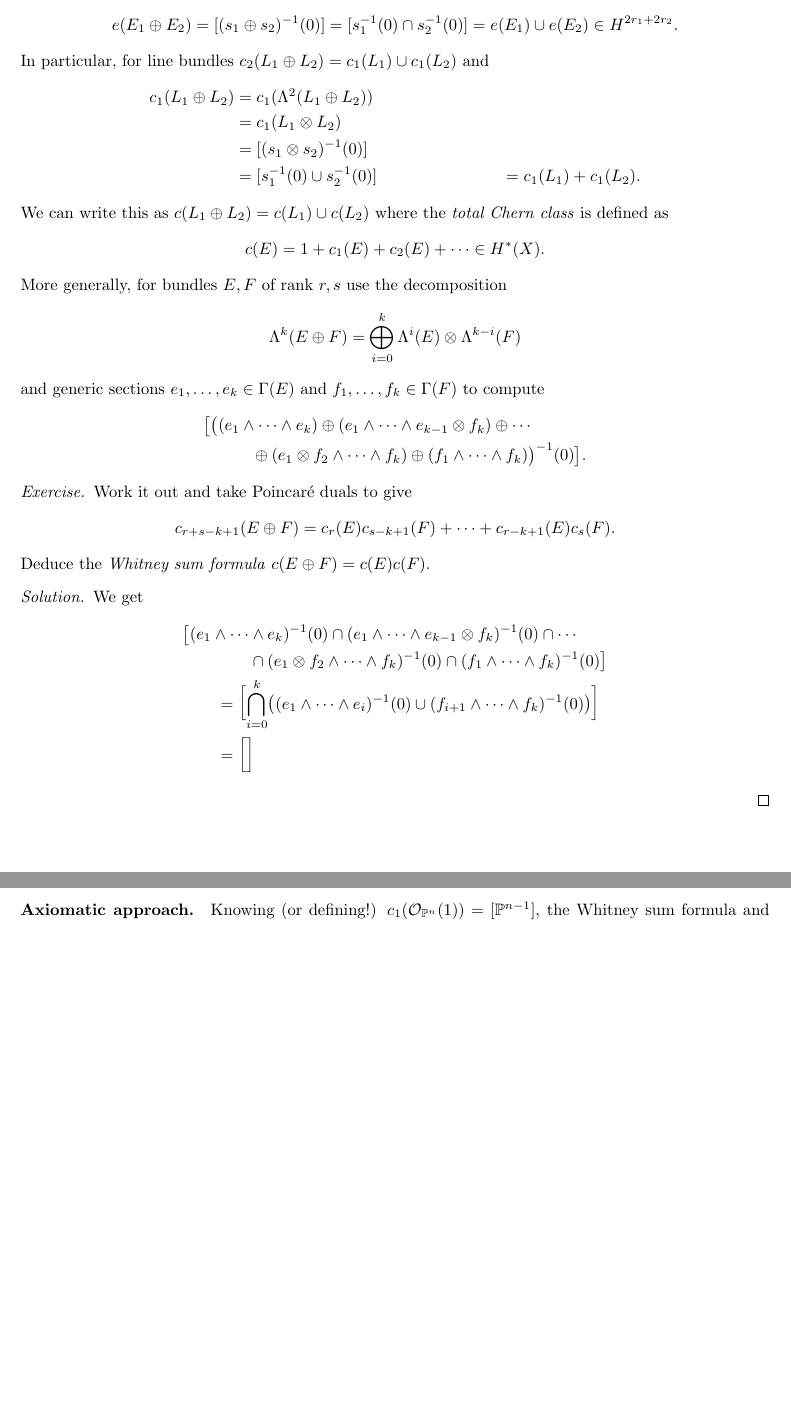
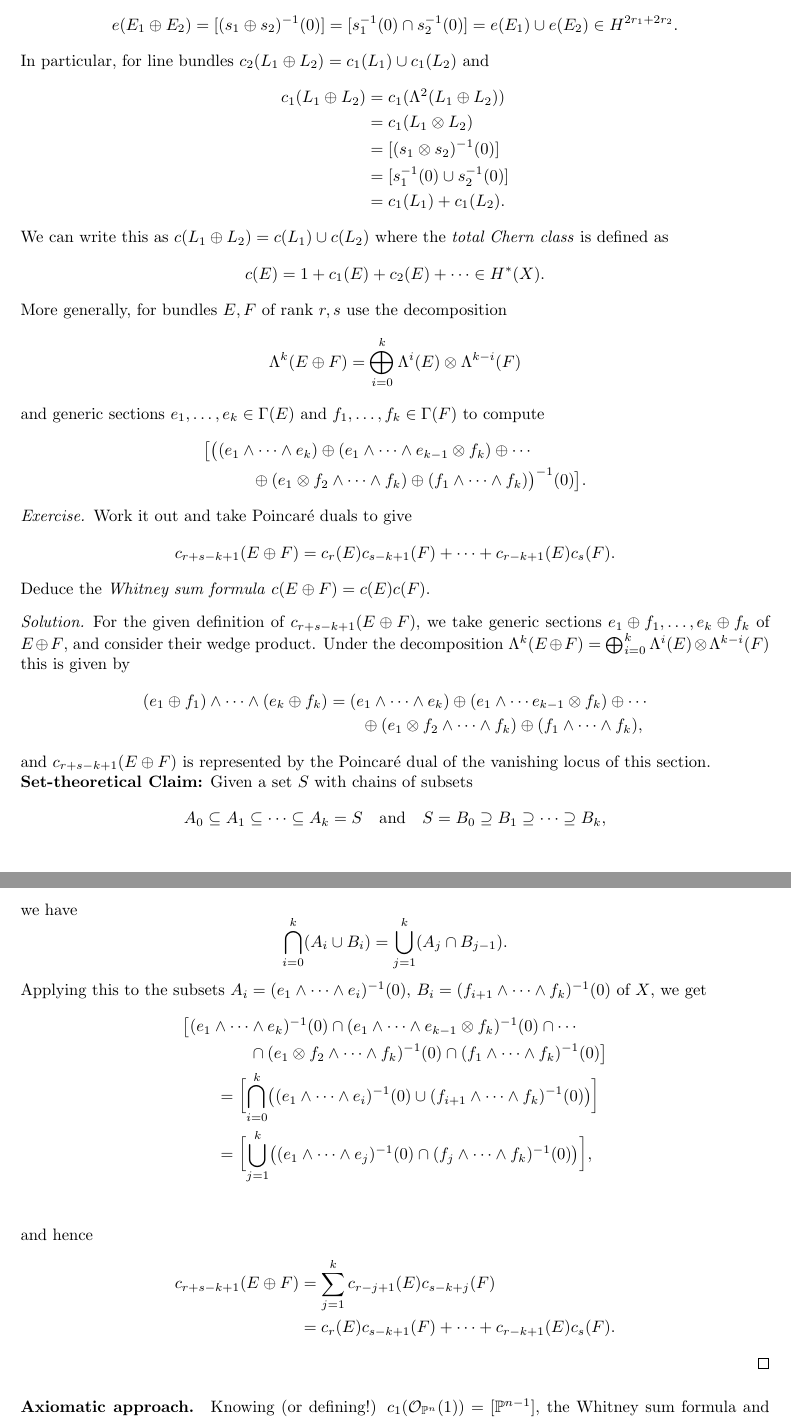
Before and after one commit to CalumCrossley/geometry-topics, a LaTeX document (geometry-topics.tex): two parts of pages 15 and 16 of 19, joined at a grey line, cut so that both start at the same text, the shorter picture padded with empty space. Compiled offline with pdfLaTeX.

Commit message:
Complete Whitney sum exercise

```diff
--- a/geometry-topics.tex
+++ b/geometry-topics.tex
@@ -1292,7 +1292,7 @@ $c_2(L_1\oplus L_2)=c_1(L_1)\cup c_1(L_2)$ and
         &= c_1(\Lambda^2(L_1\oplus L_2)) \\
         &= c_1(L_1\otimes L_2) \\
         &= [(s_1\otimes s_2)^{-1}(0)] \\
-        &= [s_1^{-1}(0)\cup s_2^{-1}(0)]
+        &= [s_1^{-1}(0)\cup s_2^{-1}(0)] \\
         &= c_1(L_1) + c_1(L_2).
 \end{align*}
 We can write this as $c(L_1\oplus L_2)=c(L_1)\cup c(L_2)$ where the
@@ -1325,7 +1325,36 @@ $f_1,\ldots,f_k\in\Gamma(F)$ to compute
 \end{exercise}
 
 \begin{proof}[Solution]
-    We get
+    For the given definition of $c_{r+s-k+1}(E\oplus F)$, we take generic
+    sections $e_1\oplus f_1,\ldots,e_k\oplus f_k$ of $E\oplus F$, and consider
+    their wedge product. Under the decomposition
+    $\Lambda^k(E\oplus F)=\bigoplus_{i=0}^k\Lambda^i(E)\otimes\Lambda^{k-i}(F)$
+    this is given by
+    \begin{align*}
+        (e_1\oplus f_1)\wedge\cdots\wedge(e_k\oplus f_k)
+            &= (e_1\wedge\cdots\wedge e_k)
+                \oplus(e_1\wedge\cdots e_{k-1}\otimes f_k)
+                \oplus\cdots \\
+            &\qquad\oplus(e_1\otimes f_2\wedge\cdots\wedge f_k)
+                \oplus(f_1\wedge\cdots\wedge f_k),
+    \end{align*}
+    and $c_{r+s-k+1}(E\oplus F)$ is represented by the Poincar\'e dual of the
+    vanishing locus of this section.
+
+    \textbf{Set-theoretical Claim:} Given a set $S$ with chains of subsets
+    \begin{equation*}
+        A_0\subseteq A_1\subseteq\cdots\subseteq A_k=S
+        \quad\text{and}\quad
+        S=B_0\supseteq B_1\supseteq\cdots\supseteq B_k,
+    \end{equation*}
+    we have
+    \begin{equation*}
+        \bigcap_{i=0}^k(A_i\cup B_i)
+            = \bigcup_{j=1}^k(A_j\cap B_{j-1}).
+    \end{equation*}
+
+    Applying this to the subsets $A_i=(e_1\wedge\cdots\wedge e_i)^{-1}(0)$,
+    $B_i=(f_{i+1}\wedge\cdots\wedge f_k)^{-1}(0)$ of $X$, we get
     \begin{align*}
         &\bigl[(e_1\wedge\cdots\wedge e_k)^{-1}(0)
             \cap(e_1\wedge\cdots\wedge e_{k-1}\otimes f_k)^{-1}(0)
@@ -1336,7 +1365,15 @@ $f_1,\ldots,f_k\in\Gamma(F)$ to compute
         &\qquad=\biggl[\bigcap_{i=0}^k
             \bigl((e_1\wedge\cdots\wedge e_i)^{-1}(0)
         \cup(f_{i+1}\wedge\cdots\wedge f_k)^{-1}(0)\bigr)\biggr] \\
-        &\qquad=\biggl[\biggr]
+        &\qquad=\biggl[\bigcup_{j=1}^k
+            \bigl((e_1\wedge\cdots\wedge e_j)^{-1}(0)
+            \cap(f_j\wedge\cdots\wedge f_k)^{-1}(0)\bigr)\biggr], \\
+    \end{align*}
+    and hence
+    \begin{align*}
+        c_{r+s-k+1}(E\oplus F)
+            &= \sum_{j=1}^kc_{r-j+1}(E)c_{s-k+j}(F) \\
+            &= c_r(E)c_{s-k+1}(F) + \cdots + c_{r-k+1}(E)c_s(F).
     \end{align*}
 \end{proof}
 
```
